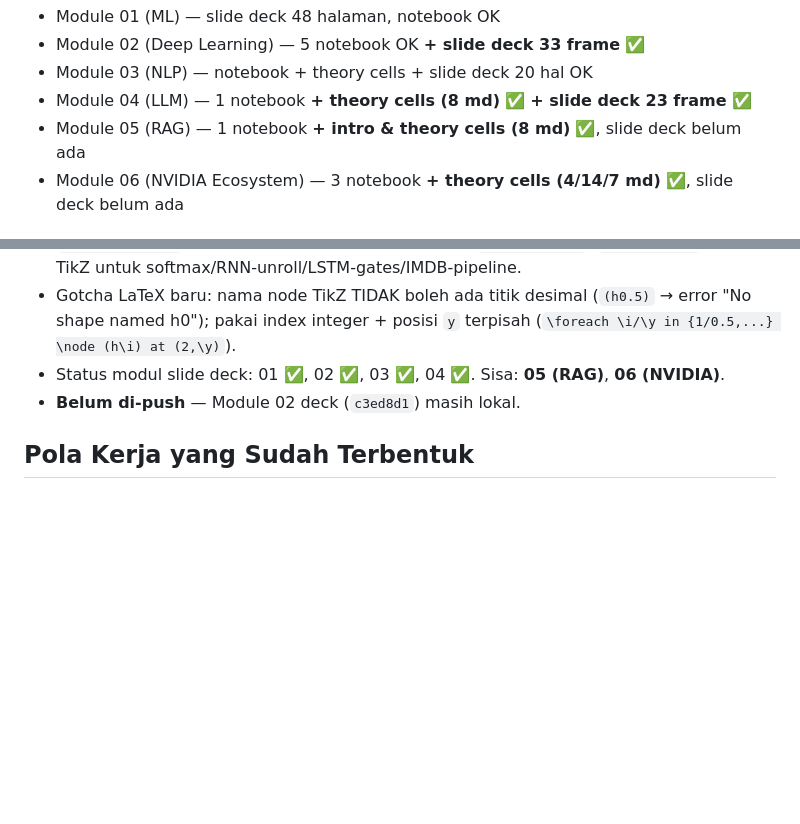
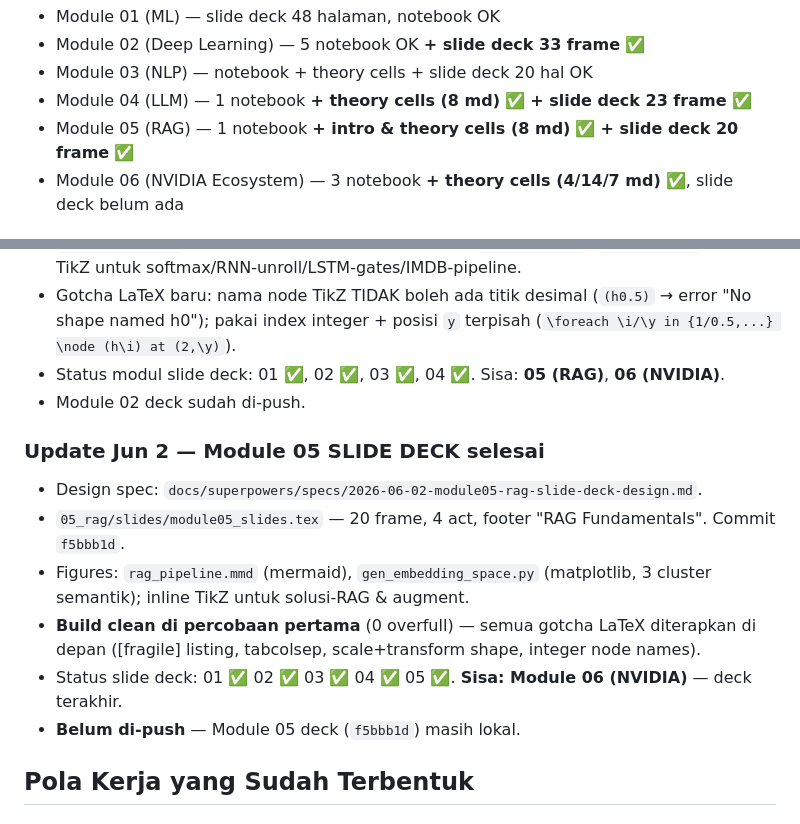
Before and after one commit to chmdznr/navasena-gen-ml-course, a Markdown page: docs/handoffs/2026-06-01-session-handoff.md, 2 parts joined by grey strips. GitHub-like rendering; blank space fills up the shorter version.

Commit message:
docs(handoff): mark Module 05 slide deck complete

```diff
--- a/docs/handoffs/2026-06-01-session-handoff.md
+++ b/docs/handoffs/2026-06-01-session-handoff.md
@@ -21,7 +21,7 @@ Module terakhir yang disentuh: **Module 04/05/06 (theory cells)** — lihat upda
 - Module 02 (Deep Learning) — 5 notebook OK **+ slide deck 33 frame** ✅
 - Module 03 (NLP) — notebook + theory cells + slide deck 20 hal OK
 - Module 04 (LLM) — 1 notebook **+ theory cells (8 md)** ✅ **+ slide deck 23 frame** ✅
-- Module 05 (RAG) — 1 notebook **+ intro & theory cells (8 md)** ✅, slide deck belum ada
+- Module 05 (RAG) — 1 notebook **+ intro & theory cells (8 md)** ✅ **+ slide deck 20 frame** ✅
 - Module 06 (NVIDIA Ecosystem) — 3 notebook **+ theory cells (4/14/7 md)** ✅, slide deck belum ada
 
 ### Update Jun 1 (sesi lanjutan) — theory cells Module 04/05/06 SELESAI
@@ -45,7 +45,15 @@ Module terakhir yang disentuh: **Module 04/05/06 (theory cells)** — lihat upda
 - Figures: `gen_activations.py`, `gen_gpu_benchmark.py` (dari workflow), `gen_confusion.py`, `gen_rnn_sine.py` (ditulis manual, ilustratif); mermaid `nn_layers.mmd`, `cnn_flow.mmd`; inline TikZ untuk softmax/RNN-unroll/LSTM-gates/IMDB-pipeline.
 - Gotcha LaTeX baru: nama node TikZ TIDAK boleh ada titik desimal (`(h0.5)` → error "No shape named h0"); pakai index integer + posisi `y` terpisah (`\foreach \i/\y in {1/0.5,...} \node (h\i) at (2,\y)`).
 - Status modul slide deck: 01 ✅, 02 ✅, 03 ✅, 04 ✅. Sisa: **05 (RAG)**, **06 (NVIDIA)**.
-- **Belum di-push** — Module 02 deck (`c3ed8d1`) masih lokal.
+- Module 02 deck sudah di-push.
+
+### Update Jun 2 — Module 05 SLIDE DECK selesai
+- Design spec: `docs/superpowers/specs/2026-06-02-module05-rag-slide-deck-design.md`.
+- `05_rag/slides/module05_slides.tex` — 20 frame, 4 act, footer "RAG Fundamentals". Commit `f5bbb1d`.
+- Figures: `rag_pipeline.mmd` (mermaid), `gen_embedding_space.py` (matplotlib, 3 cluster semantik); inline TikZ untuk solusi-RAG & augment.
+- **Build clean di percobaan pertama** (0 overfull) — semua gotcha LaTeX diterapkan di depan ([fragile] listing, tabcolsep, scale+transform shape, integer node names).
+- Status slide deck: 01 ✅ 02 ✅ 03 ✅ 04 ✅ 05 ✅. **Sisa: Module 06 (NVIDIA)** — deck terakhir.
+- **Belum di-push** — Module 05 deck (`f5bbb1d`) masih lokal.
 
 ## Pola Kerja yang Sudah Terbentuk
 
```
